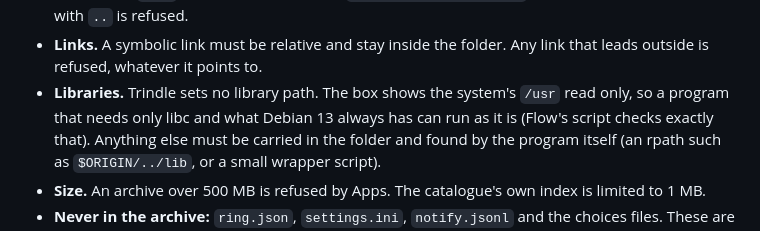
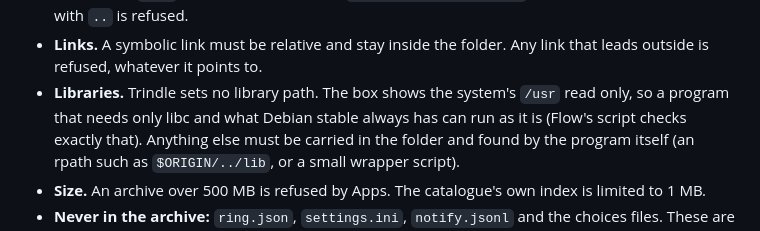
Before and after one commit to trindle-os/trindle-site, a Markdown page: plugin-format.md, the part around the change. Drawn GitHub-style.

Commit message:
Single items are cut out onto plain backgrounds and Debian stable replaces Debian 13

```diff
--- a/plugin-format.md
+++ b/plugin-format.md
@@ -54,7 +54,7 @@ org.example.Weather/            the one folder at the top (or none: see below)
 - **Links.** A symbolic link must be relative and stay inside the folder.
   Any link that leads outside is refused, whatever it points to.
 - **Libraries.** Trindle sets no library path. The box shows the system's `/usr`
-  read only, so a program that needs only libc and what Debian 13 always has
+  read only, so a program that needs only libc and what Debian stable always has
   can run as it is (Flow's script checks exactly that). Anything else must be
   carried in the folder and found by the program itself (an rpath such as
   `$ORIGIN/../lib`, or a small wrapper script).
```
Also changed, not shown: README.md (+3 -3 lines), img/all-apps-ring-cut.png (added), img/hero-ring-cut.png (added), img/snapshots-card-cut.png (added), img/windows-ring-cut.png (added), 7 other files.
